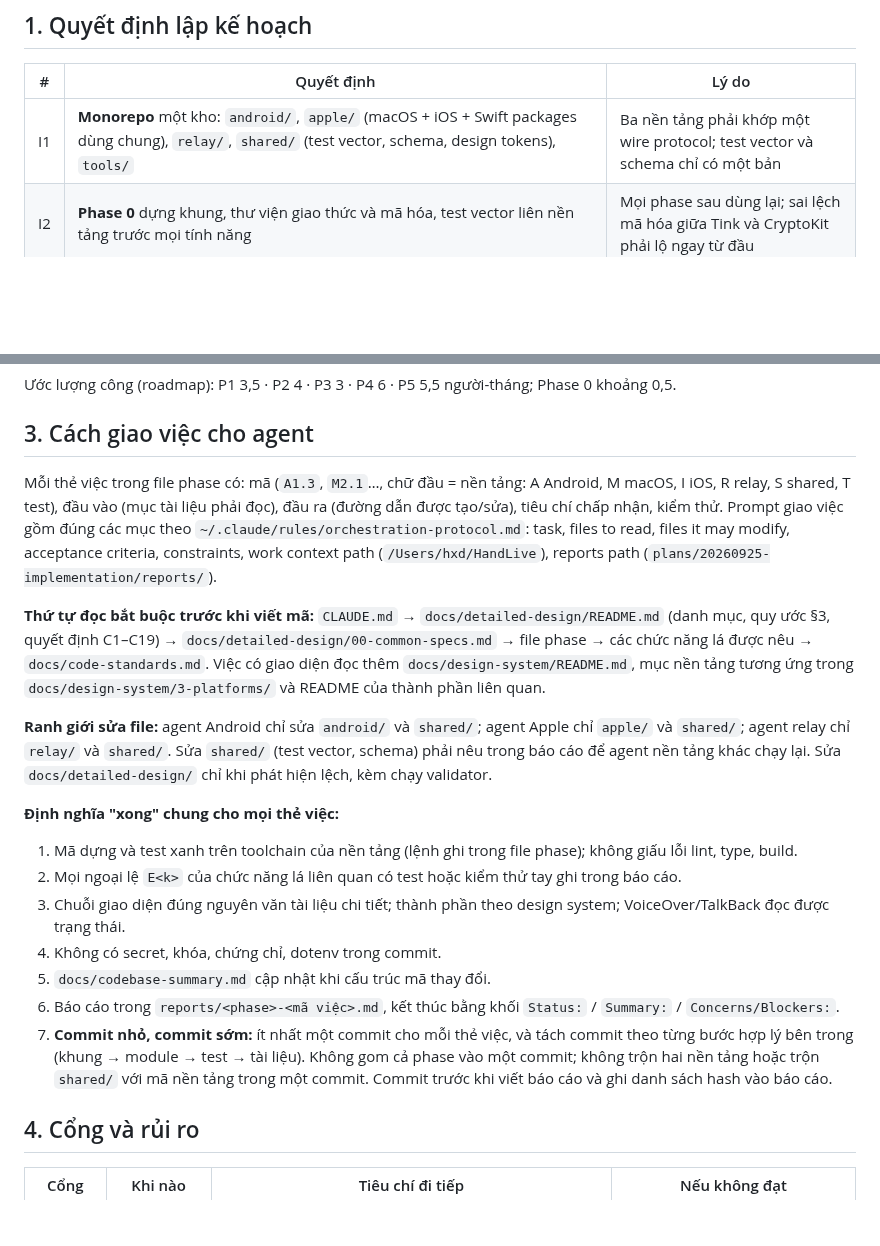
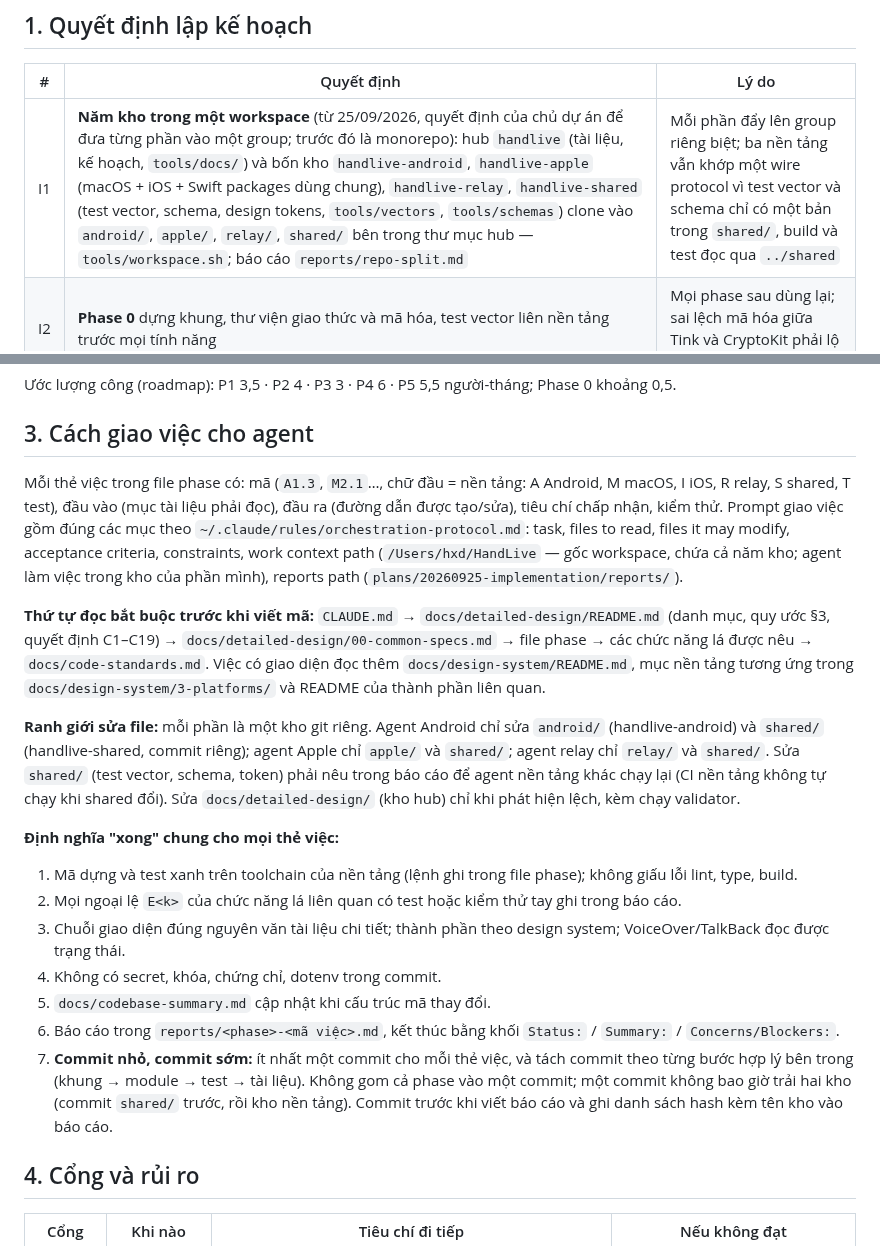
Before and after one commit to HandLive/handlive, a Markdown page: plans/20260925-implementation/plan.md, 2 parts joined by grey strips. Drawn GitHub-style; blank space fills up the shorter version.

Commit message:
docs(plans): record the repository split in decision I1 and the report rules

```diff
--- a/plans/20260925-implementation/plan.md
+++ b/plans/20260925-implementation/plan.md
@@ -6,7 +6,7 @@
 
 | # | Quyết định | Lý do |
 |---|-----------|-------|
-| I1 | **Monorepo** một kho: `android/`, `apple/` (macOS + iOS + Swift packages dùng chung), `relay/`, `shared/` (test vector, schema, design tokens), `tools/` | Ba nền tảng phải khớp một wire protocol; test vector và schema chỉ có một bản |
+| I1 | **Năm kho trong một workspace** (từ 25/09/2026, quyết định của chủ dự án để đưa từng phần vào một group; trước đó là monorepo): hub `handlive` (tài liệu, kế hoạch, `tools/docs/`) và bốn kho `handlive-android`, `handlive-apple` (macOS + iOS + Swift packages dùng chung), `handlive-relay`, `handlive-shared` (test vector, schema, design tokens, `tools/vectors`, `tools/schemas`) clone vào `android/`, `apple/`, `relay/`, `shared/` bên trong thư mục hub — `tools/workspace.sh`; báo cáo `reports/repo-split.md` | Mỗi phần đẩy lên group riêng biệt; ba nền tảng vẫn khớp một wire protocol vì test vector và schema chỉ có một bản trong `shared/`, build và test đọc qua `../shared` |
 | I2 | **Phase 0** dựng khung, thư viện giao thức và mã hóa, test vector liên nền tảng trước mọi tính năng | Mọi phase sau dùng lại; sai lệch mã hóa giữa Tink và CryptoKit phải lộ ngay từ đầu |
 | I3 | Thứ tự phase 1 → 5 như roadmap; mỗi phase một nhánh `feat/phase-0N-<slug>`, gộp vào `main` khi đạt tiêu chí đo | Mỗi phase là sản phẩm dùng được |
 | I4 | Phase 4 và 5 mở đầu bằng **spike một tuần** có cổng go/no-go (D1, D6) trước khi viết tính năng | Rủi ro R1, R6 |
@@ -28,11 +28,11 @@
 
 ## 3. Cách giao việc cho agent
 
-Mỗi thẻ việc trong file phase có: mã (`A1.3`, `M2.1`…, chữ đầu = nền tảng: A Android, M macOS, I iOS, R relay, S shared, T test), đầu vào (mục tài liệu phải đọc), đầu ra (đường dẫn được tạo/sửa), tiêu chí chấp nhận, kiểm thử. Prompt giao việc gồm đúng các mục theo `~/.claude/rules/orchestration-protocol.md`: task, files to read, files it may modify, acceptance criteria, constraints, work context path (`/Users/hxd/HandLive`), reports path (`plans/20260925-implementation/reports/`).
+Mỗi thẻ việc trong file phase có: mã (`A1.3`, `M2.1`…, chữ đầu = nền tảng: A Android, M macOS, I iOS, R relay, S shared, T test), đầu vào (mục tài liệu phải đọc), đầu ra (đường dẫn được tạo/sửa), tiêu chí chấp nhận, kiểm thử. Prompt giao việc gồm đúng các mục theo `~/.claude/rules/orchestration-protocol.md`: task, files to read, files it may modify, acceptance criteria, constraints, work context path (`/Users/hxd/HandLive` — gốc workspace, chứa cả năm kho; agent làm việc trong kho của phần mình), reports path (`plans/20260925-implementation/reports/`).
 
 **Thứ tự đọc bắt buộc trước khi viết mã:** `CLAUDE.md` → `docs/detailed-design/README.md` (danh mục, quy ước §3, quyết định C1–C19) → `docs/detailed-design/00-common-specs.md` → file phase → các chức năng lá được nêu → `docs/code-standards.md`. Việc có giao diện đọc thêm `docs/design-system/README.md`, mục nền tảng tương ứng trong `docs/design-system/3-platforms/` và README của thành phần liên quan.
 
-**Ranh giới sửa file:** agent Android chỉ sửa `android/` và `shared/`; agent Apple chỉ `apple/` và `shared/`; agent relay chỉ `relay/` và `shared/`. Sửa `shared/` (test vector, schema) phải nêu trong báo cáo để agent nền tảng khác chạy lại. Sửa `docs/detailed-design/` chỉ khi phát hiện lệch, kèm chạy validator.
+**Ranh giới sửa file:** mỗi phần là một kho git riêng. Agent Android chỉ sửa `android/` (handlive-android) và `shared/` (handlive-shared, commit riêng); agent Apple chỉ `apple/` và `shared/`; agent relay chỉ `relay/` và `shared/`. Sửa `shared/` (test vector, schema, token) phải nêu trong báo cáo để agent nền tảng khác chạy lại (CI nền tảng không tự chạy khi shared đổi). Sửa `docs/detailed-design/` (kho hub) chỉ khi phát hiện lệch, kèm chạy validator.
 
 **Định nghĩa "xong" chung cho mọi thẻ việc:**
 1. Mã dựng và test xanh trên toolchain của nền tảng (lệnh ghi trong file phase); không giấu lỗi lint, type, build.
@@ -41,7 +41,7 @@ Mỗi thẻ việc trong file phase có: mã (`A1.3`, `M2.1`…, chữ đầu =
 4. Không có secret, khóa, chứng chỉ, dotenv trong commit.
 5. `docs/codebase-summary.md` cập nhật khi cấu trúc mã thay đổi.
 6. Báo cáo trong `reports/<phase>-<mã việc>.md`, kết thúc bằng khối `Status:` / `Summary:` / `Concerns/Blockers:`.
-7. **Commit nhỏ, commit sớm:** ít nhất một commit cho mỗi thẻ việc, và tách commit theo từng bước hợp lý bên trong (khung → module → test → tài liệu). Không gom cả phase vào một commit; không trộn hai nền tảng hoặc trộn `shared/` với mã nền tảng trong một commit. Commit trước khi viết báo cáo và ghi danh sách hash vào báo cáo.
+7. **Commit nhỏ, commit sớm:** ít nhất một commit cho mỗi thẻ việc, và tách commit theo từng bước hợp lý bên trong (khung → module → test → tài liệu). Không gom cả phase vào một commit; một commit không bao giờ trải hai kho (commit `shared/` trước, rồi kho nền tảng). Commit trước khi viết báo cáo và ghi danh sách hash kèm tên kho vào báo cáo.
 
 ## 4. Cổng và rủi ro
 
```
Also changed, not shown: plans/20260925-implementation/phase-00-khung-va-dung-chung.md (+1 -1 lines), 1 other file.
